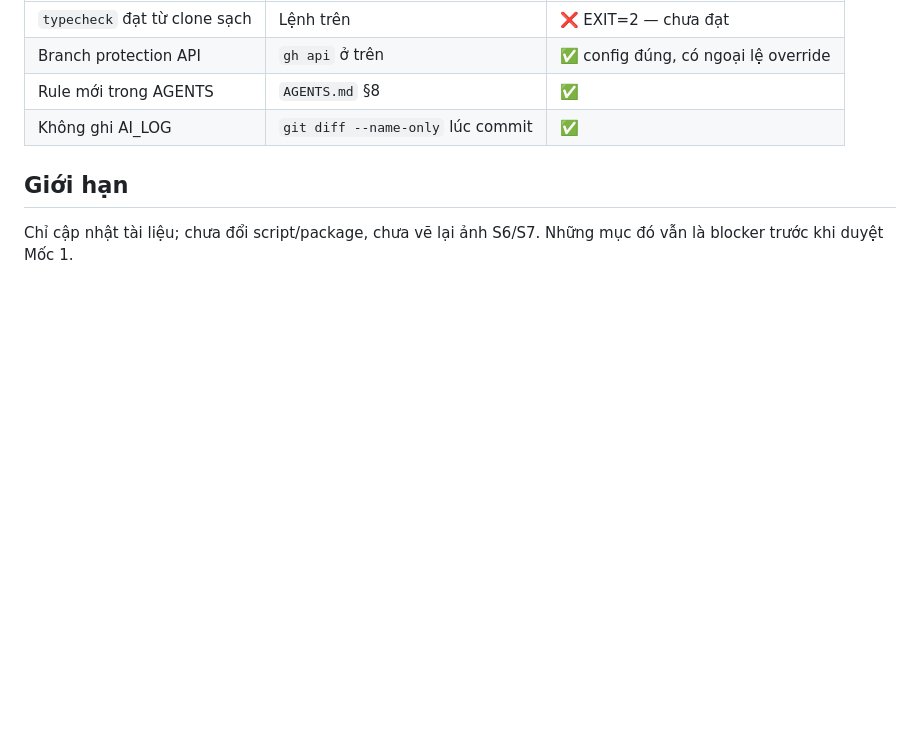
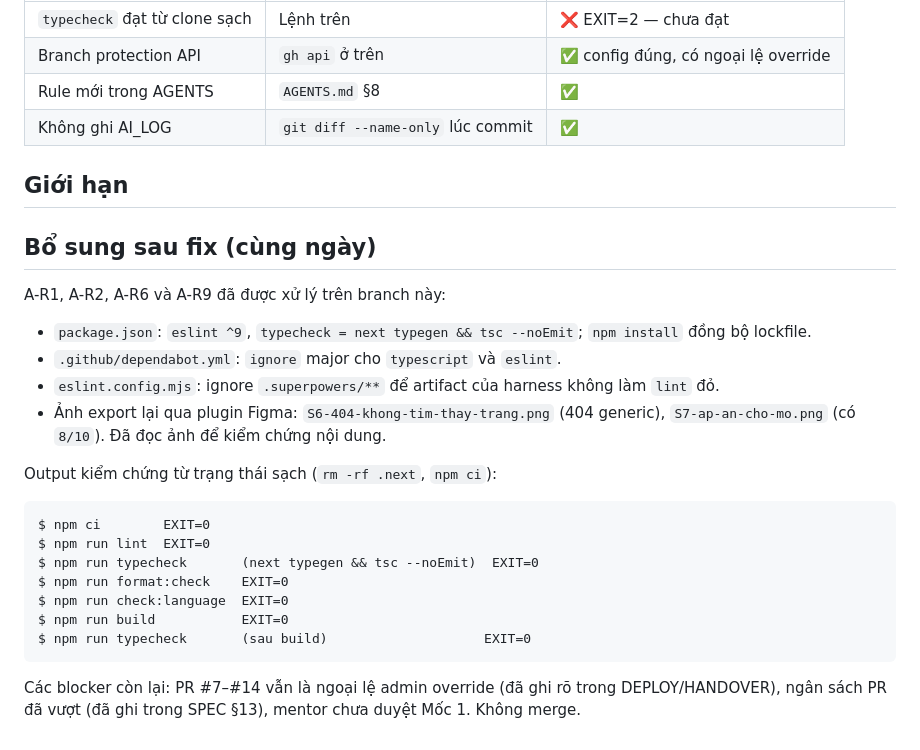
Before and after one commit to khanhtung2410/test-site, a Markdown page: docs/reviews/2026-11-27-mentor-document-state.md, the part around the change. Drawn GitHub-style; blank space fills up the shorter version.

Commit message:
docs: refresh S6 S7 mockups and record mentor fixes

````diff
--- a/docs/reviews/2026-11-27-mentor-document-state.md
+++ b/docs/reviews/2026-11-27-mentor-document-state.md
@@ -47,4 +47,25 @@ protected=true, reviews=1, enforce_admins=true, force_pushes=false, contexts=[]
 
 ## Giới hạn
 
-Chỉ cập nhật tài liệu; chưa đổi script/package, chưa vẽ lại ảnh S6/S7. Những mục đó vẫn là blocker trước khi duyệt Mốc 1.
+## Bổ sung sau fix (cùng ngày)
+
+A-R1, A-R2, A-R6 và A-R9 đã được xử lý trên branch này:
+
+- `package.json`: `eslint ^9`, `typecheck = next typegen && tsc --noEmit`; `npm install` đồng bộ lockfile.
+- `.github/dependabot.yml`: `ignore` major cho `typescript` và `eslint`.
+- `eslint.config.mjs`: ignore `.superpowers/**` để artifact của harness không làm `lint` đỏ.
+- Ảnh export lại qua plugin Figma: `S6-404-khong-tim-thay-trang.png` (404 generic), `S7-ap-an-cho-mo.png` (có `8/10`). Đã đọc ảnh để kiểm chứng nội dung.
+
+Output kiểm chứng từ trạng thái sạch (`rm -rf .next`, `npm ci`):
+
+```text
+$ npm ci        EXIT=0
+$ npm run lint  EXIT=0
+$ npm run typecheck       (next typegen && tsc --noEmit)  EXIT=0
+$ npm run format:check    EXIT=0
+$ npm run check:language  EXIT=0
+$ npm run build           EXIT=0
+$ npm run typecheck       (sau build)                    EXIT=0
+```
+
+Các blocker còn lại: PR #7–#14 vẫn là ngoại lệ admin override (đã ghi rõ trong DEPLOY/HANDOVER), ngân sách PR đã vượt (đã ghi trong SPEC §13), mentor chưa duyệt Mốc 1. Không merge.
````
Also changed, not shown: docs/MOCKUPS.md (+3 -3 lines), docs/mockups/S6-404-khong-co-quyen.png (deleted), docs/mockups/S6-404-khong-tim-thay-trang.png (added), docs/mockups/S7-ap-an-cho-mo.png.
